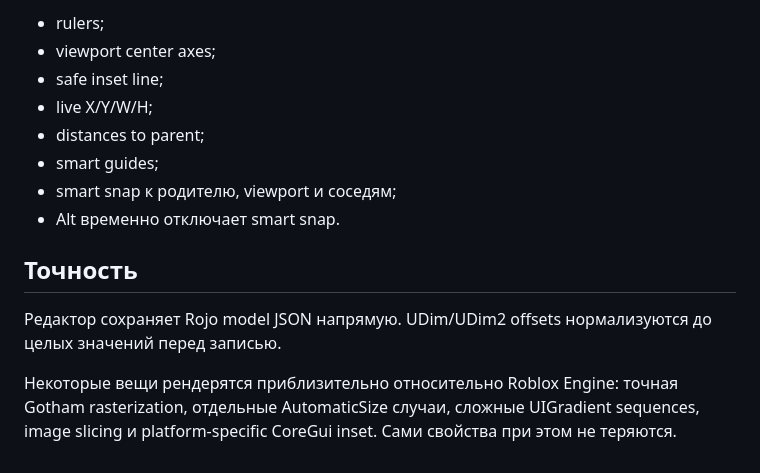
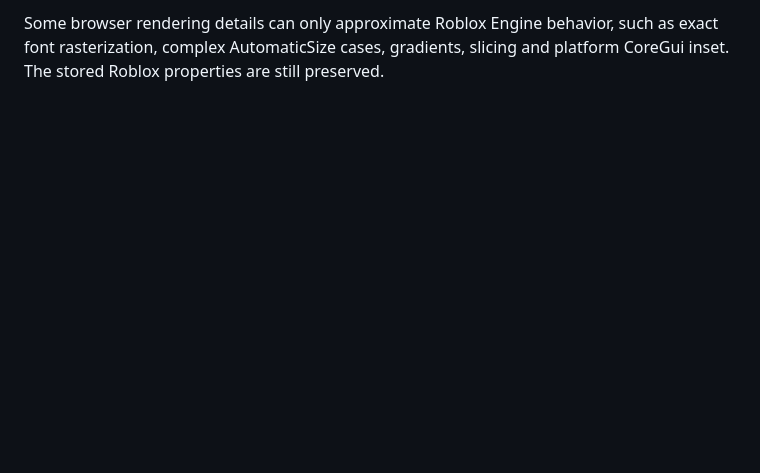
Before and after one commit to itsrekito-stack/RoFlow, a Markdown page: docs/UI_STUDIO.md, the part around one of its changes. Drawn GitHub-style; blank space fills up the shorter version.

```diff
--- a/docs/UI_STUDIO.md
+++ b/docs/UI_STUDIO.md
@@ -133,15 +133,2 @@ Geometry helpers существуют только в редакторе и не
 
-- rulers;
-- viewport center axes;
-- safe inset line;
-- live X/Y/W/H;
-- distances to parent;
-- smart guides;
-- smart snap к родителю, viewport и соседям;
-- Alt временно отключает smart snap.
-
-## Точность
-
-Редактор сохраняет Rojo model JSON напрямую. UDim/UDim2 offsets нормализуются до целых значений перед записью.
-
-Некоторые вещи рендерятся приблизительно относительно Roblox Engine: точная Gotham rasterization, отдельные AutomaticSize случаи, сложные UIGradient sequences, image slicing и platform-specific CoreGui inset. Сами свойства при этом не теряются.
+Some browser rendering details can only approximate Roblox Engine behavior, such as exact font rasterization, complex AutomaticSize cases, gradients, slicing and platform CoreGui inset. The stored Roblox properties are still preserved.
```
Also changed, not shown: other parts of docs/UI_STUDIO.md (+76 -76 lines).
